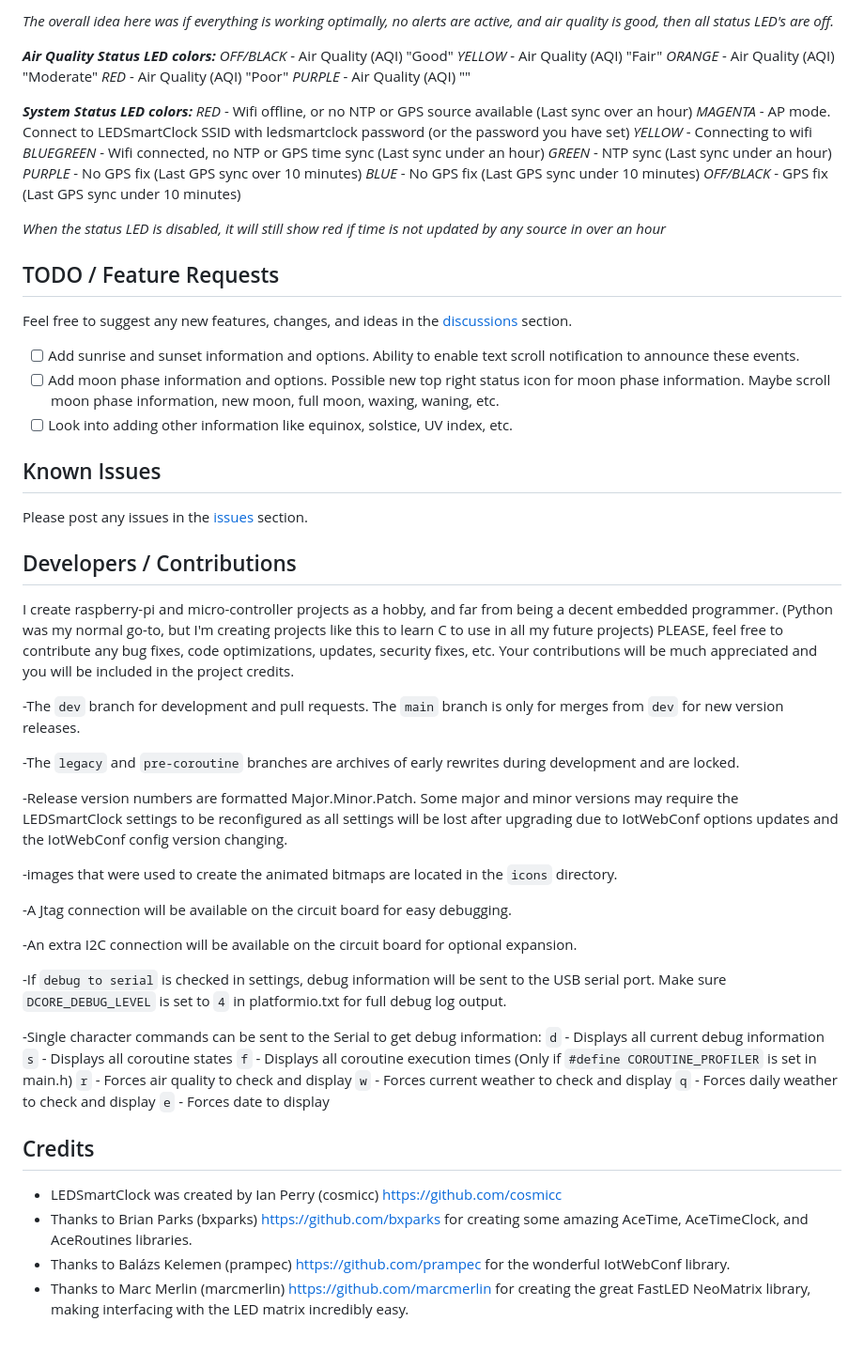
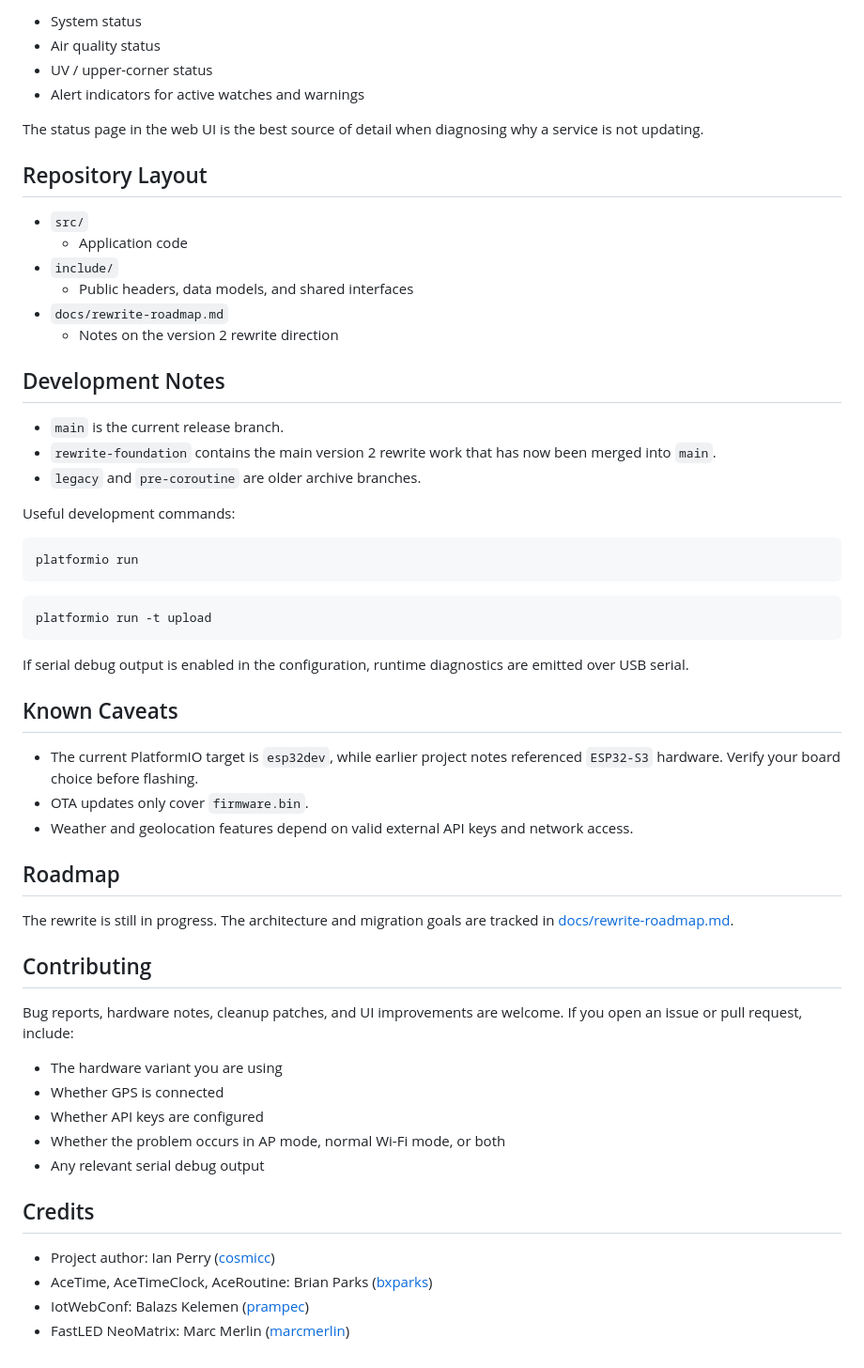
Before and after one commit to cosmicc/LEDSmartClock, a Markdown page: README.md, the part around one of its changes. Shown at 94% size. Drawn GitHub-style.

````diff
--- a/README.md
+++ b/README.md
@@ -101,68 +145,61 @@ You can either use the ESP32 flash tool as used in the initial installation (whi
 
-*The overall idea here was if everything is working optimally, no alerts are active, and air quality is good, then all status LED's are off.*
+- System status
+- Air quality status
+- UV / upper-corner status
+- Alert indicators for active watches and warnings
 
-***Air Quality Status LED colors:***
-*OFF/BLACK* - Air Quality (AQI) "Good"
-*YELLOW* - Air Quality (AQI) "Fair"
-*ORANGE* - Air Quality (AQI) "Moderate"
-*RED* - Air Quality (AQI) "Poor"
-*PURPLE* - Air Quality (AQI) ""
+The status page in the web UI is the best source of detail when diagnosing why a service is not updating.
 
-***System Status LED colors:***
-*RED* - Wifi offline, or no NTP or GPS source available (Last sync over an hour)
-*MAGENTA* - AP mode. Connect to LEDSmartClock SSID with ledsmartclock password (or the password you have set)
-*YELLOW* - Connecting to wifi
-*BLUEGREEN* - Wifi connected, no NTP or GPS time sync (Last sync under an hour)
-*GREEN* - NTP sync (Last sync under an hour)
-*PURPLE* - No GPS fix (Last GPS sync over 10 minutes)
-*BLUE* - No GPS fix (Last GPS sync under 10 minutes)
-*OFF/BLACK* - GPS fix (Last GPS sync under 10 minutes)
+## Repository Layout
 
-*When the status LED is disabled, it will still show red if time is not updated by any source in over an hour*
+- `src/`
+  - Application code
+- `include/`
+  - Public headers, data models, and shared interfaces
+- `docs/rewrite-roadmap.md`
+  - Notes on the version 2 rewrite direction
 
-## TODO / Feature Requests
+## Development Notes
 
-Feel free to suggest any new features, changes, and ideas in the [discussions](https://github.com/cosmicc/LEDSmartClock/discussions) section.
+- `main` is the current release branch.
+- `rewrite-foundation` contains the main version 2 rewrite work that has now been merged into `main`.
+- `legacy` and `pre-coroutine` are older archive branches.
 
- - [ ] Add sunrise and sunset information and options.  Ability to enable text scroll notification to announce these events.
- - [ ] Add moon phase information and options.   Possible new top right status icon for moon phase information.  Maybe scroll moon phase information, new moon, full moon, waxing, waning, etc.
- - [ ] Look into adding other information like equinox, solstice, UV index, etc.
+Useful development commands:
 
-## Known Issues
+```bash
+platformio run
+```
 
-Please post any issues in the [issues](https://github.com/cosmicc/LEDSmartClock/issues) section.
+```bash
+platformio run -t upload
+```
 
-## Developers / Contributions
+If serial debug output is enabled in the configuration, runtime diagnostics are emitted over USB serial.
 
-I create raspberry-pi and micro-controller projects as a hobby, and far from being a decent embedded programmer. (Python was my normal go-to, but I'm creating projects like this to learn C to use in all my future projects)
-PLEASE, feel free to contribute any bug fixes, code optimizations, updates, security fixes, etc. Your contributions will be much appreciated and you will be included in the project credits.
+## Known Caveats
 
--The `dev` branch for development and pull requests. The `main` branch is only for merges from `dev` for new version releases.
+- The current PlatformIO target is `esp32dev`, while earlier project notes referenced `ESP32-S3` hardware. Verify your board choice before flashing.
+- OTA updates only cover `firmware.bin`.
+- Weather and geolocation features depend on valid external API keys and network access.
 
--The `legacy` and `pre-coroutine` branches are archives of early rewrites during development and are locked.
+## Roadmap
 
--Release version numbers are formatted Major.Minor.Patch. Some major and minor versions may require the LEDSmartClock settings to be reconfigured as all settings will be lost after upgrading due to IotWebConf options updates and the IotWebConf config version changing.
+The rewrite is still in progress. The architecture and migration goals are tracked in [docs/rewrite-roadmap.md](docs/rewrite-roadmap.md).
 
--images that were used to create the animated bitmaps are located in the `icons` directory.
+## Contributing
 
--A Jtag connection will be available on the circuit board for easy debugging.
+Bug reports, hardware notes, cleanup patches, and UI improvements are welcome. If you open an issue or pull request, include:
 
--An extra I2C connection will be available on the circuit board for optional expansion.
-
--If `debug to serial` is checked in settings, debug information will be sent to the USB serial port. Make sure `DCORE_DEBUG_LEVEL` is set to `4` in platformio.txt for full debug log output.
-
--Single character commands can be sent to the Serial to get debug information:
-`d` - Displays all current debug information
-`s` - Displays all coroutine states
-`f` - Displays all coroutine execution times (Only if `#define COROUTINE_PROFILER` is set in main.h)
-`r` - Forces air quality to check and display
-`w` - Forces current weather to check and display
-`q` - Forces daily weather to check and display
-`e` - Forces date to display
+- The hardware variant you are using
+- Whether GPS is connected
+- Whether API keys are configured
+- Whether the problem occurs in AP mode, normal Wi-Fi mode, or both
+- Any relevant serial debug output
 
 ## Credits
 
- - LEDSmartClock was created by Ian Perry (cosmicc) https://github.com/cosmicc
- - Thanks to Brian Parks (bxparks) https://github.com/bxparks for creating some amazing AceTime, AceTimeClock, and AceRoutines libraries.
- - Thanks to Balázs Kelemen (prampec) https://github.com/prampec for the wonderful IotWebConf library.
- - Thanks to Marc Merlin (marcmerlin) https://github.com/marcmerlin for creating the great FastLED NeoMatrix library, making interfacing with the LED matrix incredibly easy.
+- Project author: Ian Perry ([cosmicc](https://github.com/cosmicc))
+- AceTime, AceTimeClock, AceRoutine: Brian Parks ([bxparks](https://github.com/bxparks))
+- IotWebConf: Balazs Kelemen ([prampec](https://github.com/prampec))
+- FastLED NeoMatrix: Marc Merlin ([marcmerlin](https://github.com/marcmerlin))
````
Also changed, not shown: other parts of README.md (+119 -75 lines).
